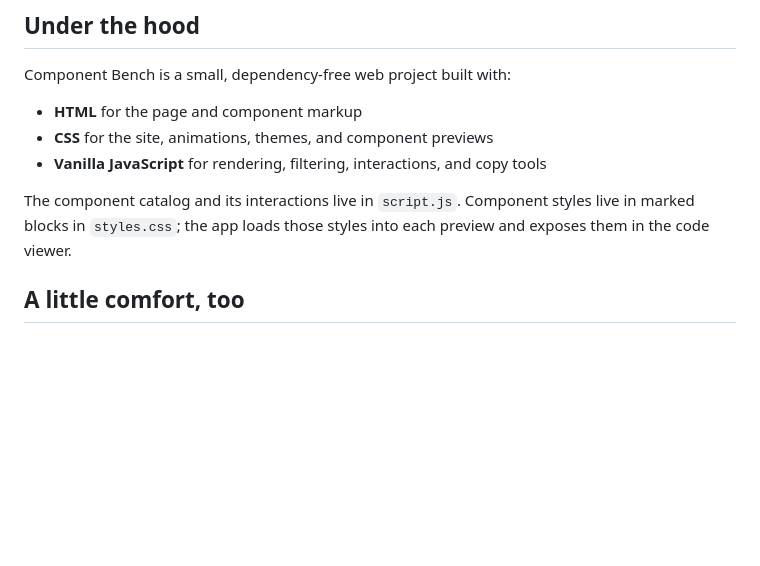
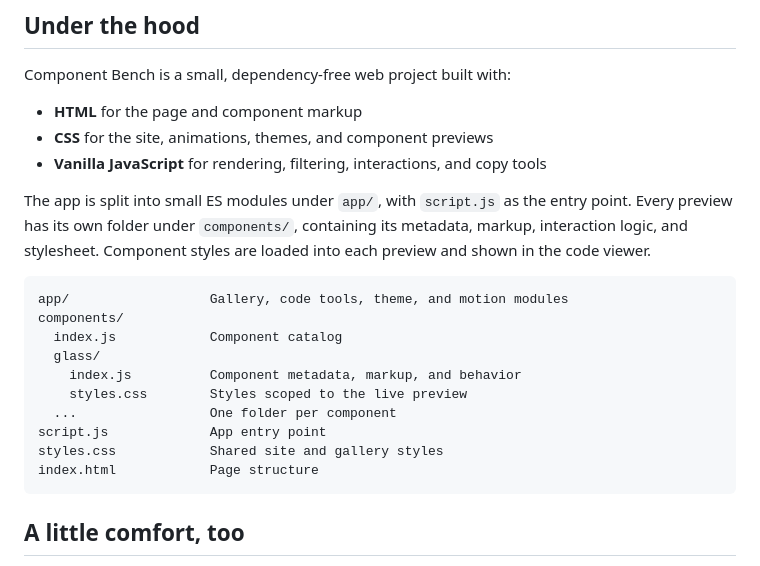
Before and after one commit to dakshc3109/Component-Bench, a Markdown page: README.md, the part around the change. Rendered like a GitHub page; blank space fills up the shorter version.

Commit message:
Update the README to explain the new file structure

````diff
--- a/README.md
+++ b/README.md
@@ -66,7 +66,20 @@ Component Bench is a small, dependency-free web project built with:
 - **CSS** for the site, animations, themes, and component previews
 - **Vanilla JavaScript** for rendering, filtering, interactions, and copy tools
 
-The component catalog and its interactions live in `script.js`. Component styles live in marked blocks in `styles.css`; the app loads those styles into each preview and exposes them in the code viewer.
+The app is split into small ES modules under `app/`, with `script.js` as the entry point. Every preview has its own folder under `components/`, containing its metadata, markup, interaction logic, and stylesheet. Component styles are loaded into each preview and shown in the code viewer.
+
+```text
+app/                  Gallery, code tools, theme, and motion modules
+components/
+  index.js            Component catalog
+  glass/
+    index.js          Component metadata, markup, and behavior
+    styles.css        Styles scoped to the live preview
+  ...                 One folder per component
+script.js             App entry point
+styles.css            Shared site and gallery styles
+index.html            Page structure
+```
 
 ## A little comfort, too
 
````
